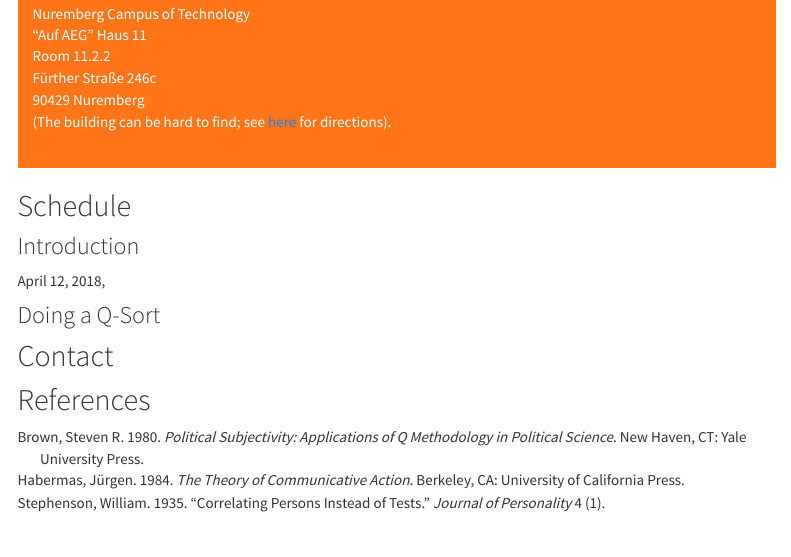
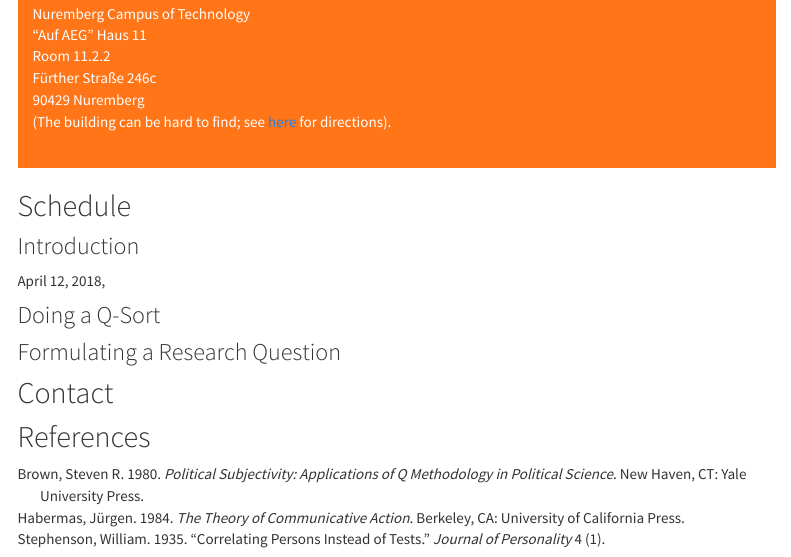
Before and after one commit to soztag/qdelib, an R Markdown document (index.Rmd): the page in a window 1100 px wide, from 1900 px down. Rendered offline with R 4.5, knitr and Pandoc, with nearby package versions; menus at the side of the page are left out; badge pictures from the web are left out.

Commit message:
add more info

```diff
--- a/index.Rmd
+++ b/index.Rmd
@@ -98,7 +98,7 @@ April 12, 2018,
 
 ### Doing a Q-Sort
 
-
+### Formulating a Research Question
 
 ## Contact
 
```
